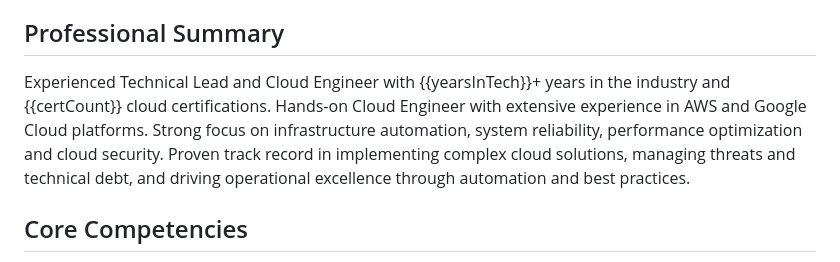
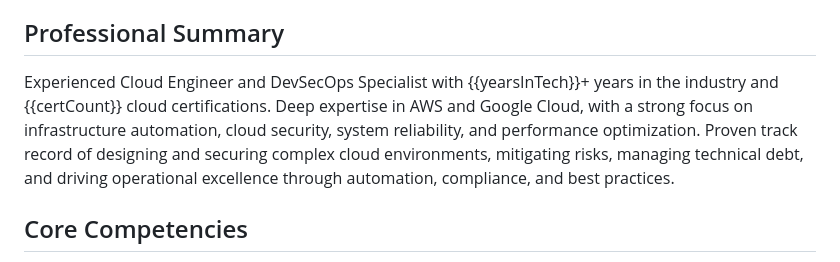
Before and after one commit to aleksgain/aleksgain.github.io, a Markdown page: src/resume.md, the part around the change. GitHub-like rendering.

Commit message:
Update resume

```diff
--- a/src/resume.md
+++ b/src/resume.md
@@ -5,7 +5,7 @@ Prague, Czechia 🇨🇿
 [LinkedIn]({{linkedInUrl}}) | [GitHub](https://github.com/{{githubUsername}}) | [Personal Site](/)
 
 ## Professional Summary
-Experienced Technical Lead and Cloud Engineer with {{yearsInTech}}+ years in the industry and {{certCount}} cloud certifications. Hands-on Cloud Engineer with extensive experience in AWS and Google Cloud platforms. Strong focus on infrastructure automation, system reliability, performance optimization and cloud security. Proven track record in implementing complex cloud solutions, managing threats and technical debt, and driving operational excellence through automation and best practices.
+Experienced Cloud Engineer and DevSecOps Specialist with {{yearsInTech}}+ years in the industry and {{certCount}} cloud certifications. Deep expertise in AWS and Google Cloud, with a strong focus on infrastructure automation, cloud security, system reliability, and performance optimization. Proven track record of designing and securing complex cloud environments, mitigating risks, managing technical debt, and driving operational excellence through automation, compliance, and best practices.
 
 ## Core Competencies
 - Infrastructure Automation & CI/CD
```
